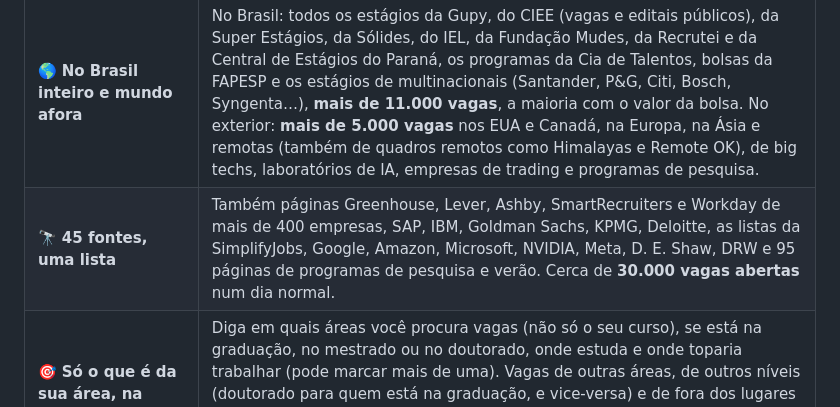
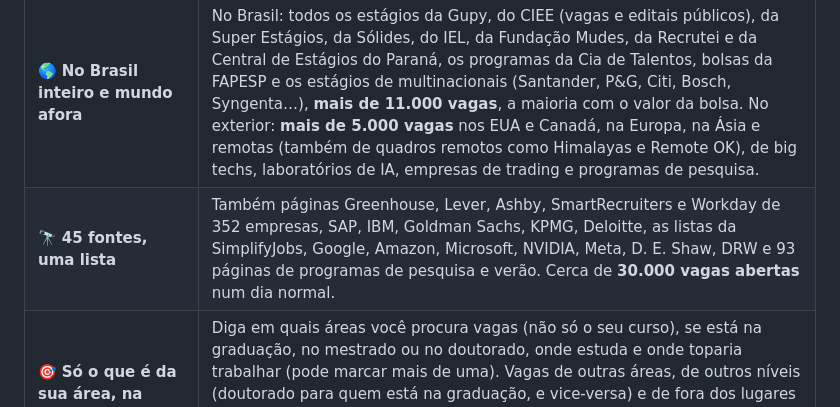
Before and after one commit to DanielznRtm/vagaLume, a Markdown page: README.md, the part around the change printed below. GitHub-like rendering.

```diff
--- a/README.md
+++ b/README.md
@@ -42,7 +42,7 @@ no GitHub, a Gupy e o site de cada escola de verão, toda semana. Um *vagalume*
 | | |
 |---|---|
 | 🌎 **No Brasil inteiro e mundo afora** | No Brasil: todos os estágios da Gupy, do CIEE (vagas e editais públicos), da Super Estágios, da Sólides, do IEL, da Fundação Mudes, da Recrutei e da Central de Estágios do Paraná, os programas da Cia de Talentos, bolsas da FAPESP e os estágios de multinacionais (Santander, P&G, Citi, Bosch, Syngenta…), **mais de 11.000 vagas**, a maioria com o valor da bolsa. No exterior: **mais de 5.000 vagas** nos EUA e Canadá, na Europa, na Ásia e remotas (também de quadros remotos como Himalayas e Remote OK), de big techs, laboratórios de IA, empresas de trading e programas de pesquisa. |
-| 🔭 **45 fontes, uma lista** | Também páginas Greenhouse, Lever, Ashby, SmartRecruiters e Workday de mais de 400 empresas, SAP, IBM, Goldman Sachs, KPMG, Deloitte, as listas da SimplifyJobs, Google, Amazon, Microsoft, NVIDIA, Meta, D. E. Shaw, DRW e 95 páginas de programas de pesquisa e verão. Cerca de **30.000 vagas abertas** num dia normal. |
+| 🔭 **45<!--n:sources--> fontes, uma lista** | Também páginas Greenhouse, Lever, Ashby, SmartRecruiters e Workday de 352<!--n:boards--> empresas, SAP, IBM, Goldman Sachs, KPMG, Deloitte, as listas da SimplifyJobs, Google, Amazon, Microsoft, NVIDIA, Meta, D. E. Shaw, DRW e 93<!--n:programs--> páginas de programas de pesquisa e verão. Cerca de **30.000 vagas abertas** num dia normal. |
 | 🎯 **Só o que é da sua área, na ordem certa** | Diga em quais áreas você procura vagas (não só o seu curso), se está na graduação, no mestrado ou no doutorado, onde estuda e onde toparia trabalhar (pode marcar mais de uma). Vagas de outras áreas, de outros níveis (doutorado para quem está na graduação, e vice-versa) e de fora dos lugares que você escolheu ficam ocultas, e cada vaga ganha um ponto (boa opção, confira antes, pouco provável) com o motivo, como *"exige autorização de trabalho nos EUA"* ou *"voltada a doutorandos"*. |
 | 📄 **Compare com o seu currículo** | Cole um prompt pronto e o seu currículo na IA que você já usa (ChatGPT, Gemini, Claude…), traga a resposta de volta, e cada vaga mostra o quanto combina. |
 | 💸 **Remuneração, quando informada** | `$54–60/hr`, `R$1,357/mo`, `€1,800/mo`: lida das plataformas de vagas e das descrições, em inglês e em português. |
```
Also changed, not shown: other parts of README.md (+1 -1 lines), .github/GUIDE.md (+2 -2 lines), .github/README.en.md (+5 -5 lines), .github/assets/how-it-works-v2-pt.png, .github/assets/how-it-works-v2.png, 5 other files.
